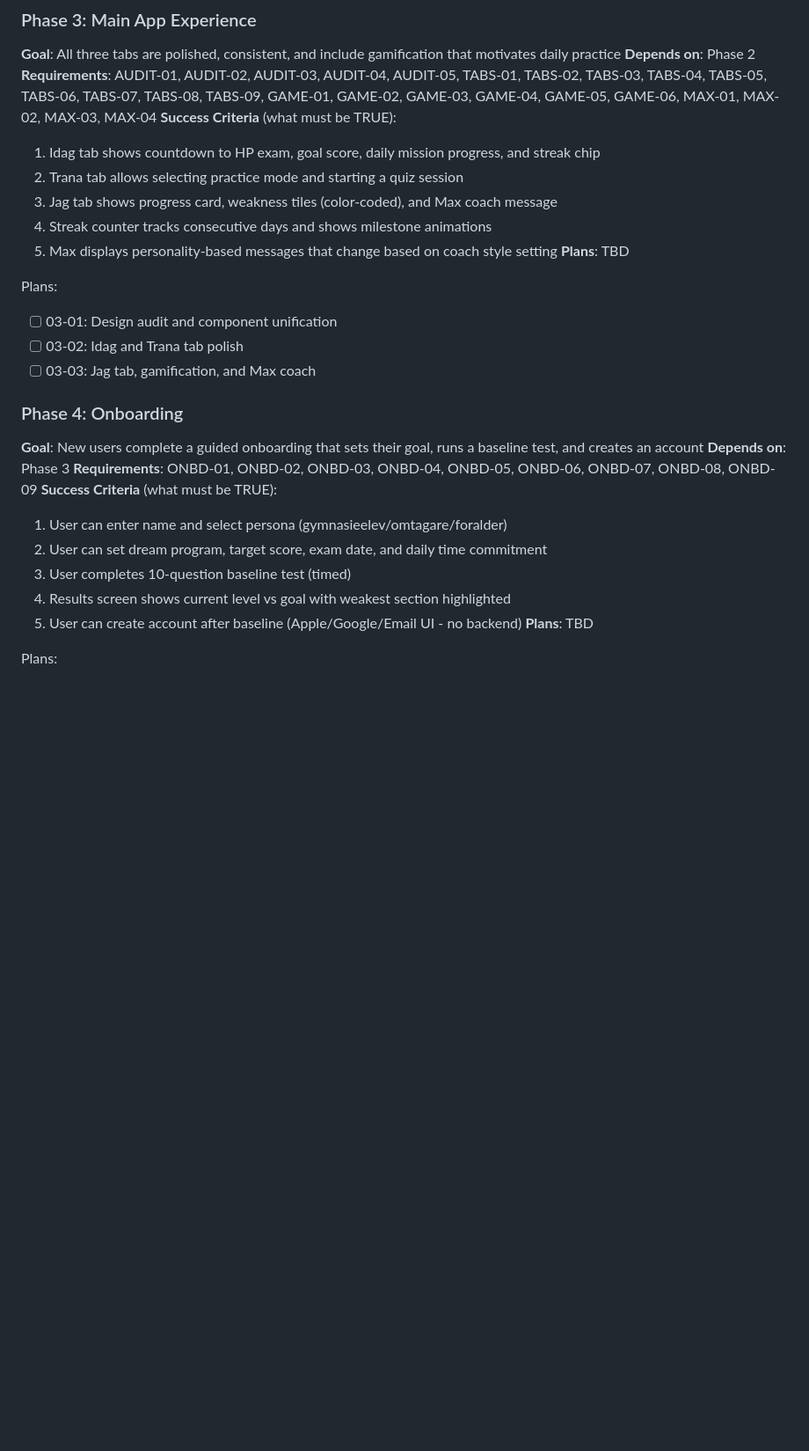
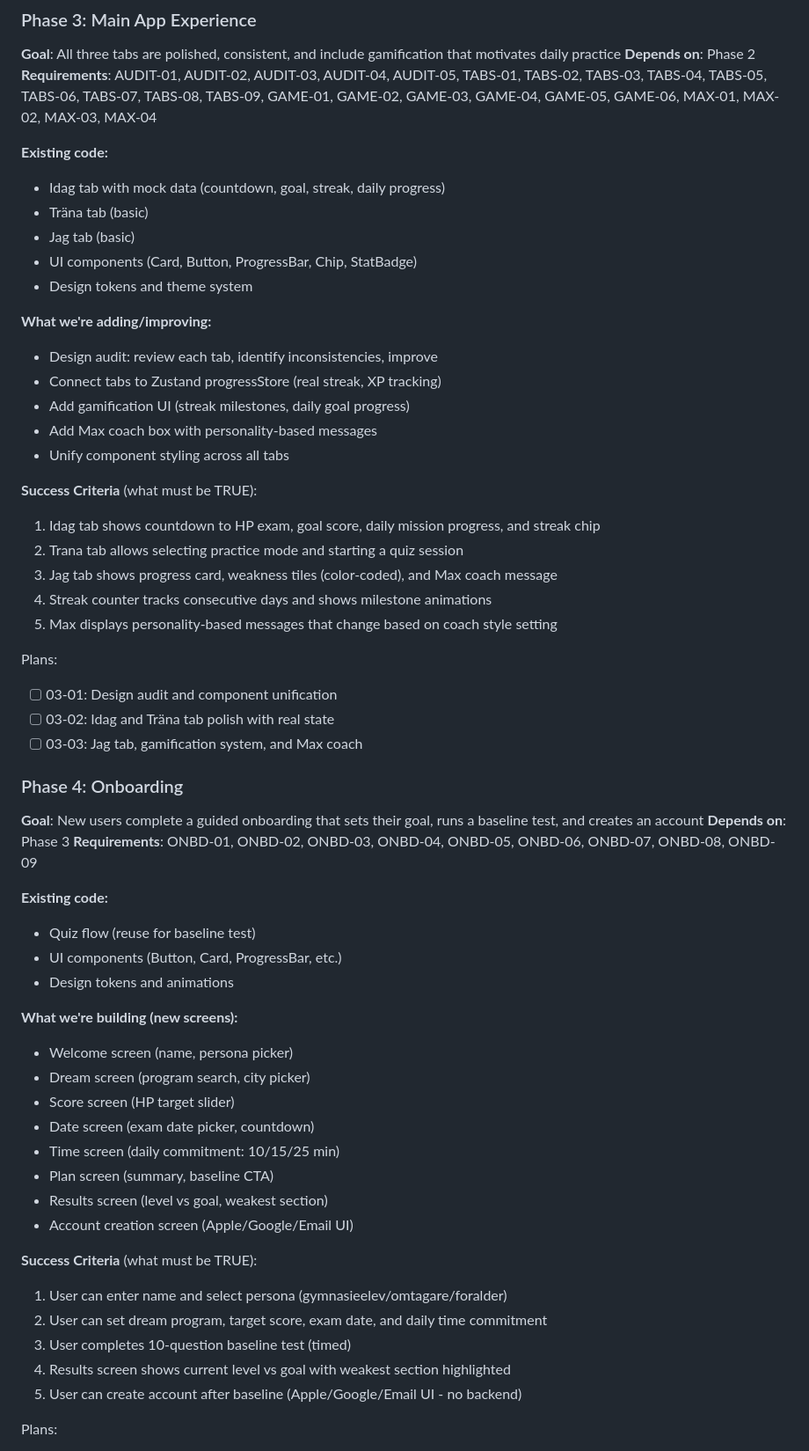
Before and after one commit to Willayam/maxa, a Markdown page: .planning/ROADMAP.md, the part around one of its changes. Shown at 88% size. GitHub-like rendering; blank space fills up the shorter version.

Commit message:
docs: update roadmap to embrace existing code
Each phase now documents:
- Existing code to build on
- What we're adding/improving

Brownfield approach - extending, not rebuilding.

```diff
--- a/.planning/ROADMAP.md
+++ b/.planning/ROADMAP.md
@@ -53,30 +77,59 @@ Plans:
 **Goal**: All three tabs are polished, consistent, and include gamification that motivates daily practice
 **Depends on**: Phase 2
 **Requirements**: AUDIT-01, AUDIT-02, AUDIT-03, AUDIT-04, AUDIT-05, TABS-01, TABS-02, TABS-03, TABS-04, TABS-05, TABS-06, TABS-07, TABS-08, TABS-09, GAME-01, GAME-02, GAME-03, GAME-04, GAME-05, GAME-06, MAX-01, MAX-02, MAX-03, MAX-04
+
+**Existing code:**
+- Idag tab with mock data (countdown, goal, streak, daily progress)
+- Träna tab (basic)
+- Jag tab (basic)
+- UI components (Card, Button, ProgressBar, Chip, StatBadge)
+- Design tokens and theme system
+
+**What we're adding/improving:**
+- Design audit: review each tab, identify inconsistencies, improve
+- Connect tabs to Zustand progressStore (real streak, XP tracking)
+- Add gamification UI (streak milestones, daily goal progress)
+- Add Max coach box with personality-based messages
+- Unify component styling across all tabs
+
 **Success Criteria** (what must be TRUE):
   1. Idag tab shows countdown to HP exam, goal score, daily mission progress, and streak chip
   2. Trana tab allows selecting practice mode and starting a quiz session
   3. Jag tab shows progress card, weakness tiles (color-coded), and Max coach message
   4. Streak counter tracks consecutive days and shows milestone animations
   5. Max displays personality-based messages that change based on coach style setting
-**Plans**: TBD
 
 Plans:
 - [ ] 03-01: Design audit and component unification
-- [ ] 03-02: Idag and Trana tab polish
-- [ ] 03-03: Jag tab, gamification, and Max coach
+- [ ] 03-02: Idag and Träna tab polish with real state
+- [ ] 03-03: Jag tab, gamification system, and Max coach
 
 ### Phase 4: Onboarding
 **Goal**: New users complete a guided onboarding that sets their goal, runs a baseline test, and creates an account
 **Depends on**: Phase 3
 **Requirements**: ONBD-01, ONBD-02, ONBD-03, ONBD-04, ONBD-05, ONBD-06, ONBD-07, ONBD-08, ONBD-09
+
+**Existing code:**
+- Quiz flow (reuse for baseline test)
+- UI components (Button, Card, ProgressBar, etc.)
+- Design tokens and animations
+
+**What we're building (new screens):**
+- Welcome screen (name, persona picker)
+- Dream screen (program search, city picker)
+- Score screen (HP target slider)
+- Date screen (exam date picker, countdown)
+- Time screen (daily commitment: 10/15/25 min)
+- Plan screen (summary, baseline CTA)
+- Results screen (level vs goal, weakest section)
+- Account creation screen (Apple/Google/Email UI)
+
 **Success Criteria** (what must be TRUE):
   1. User can enter name and select persona (gymnasieelev/omtagare/foralder)
   2. User can set dream program, target score, exam date, and daily time commitment
   3. User completes 10-question baseline test (timed)
   4. Results screen shows current level vs goal with weakest section highlighted
   5. User can create account after baseline (Apple/Google/Email UI - no backend)
-**Plans**: TBD
 
 Plans:
 - [ ] 04-01: Onboarding screens 1-5 (Welcome through Time)
```
Also changed, not shown: other parts of .planning/ROADMAP.md (+30 -6 lines).
